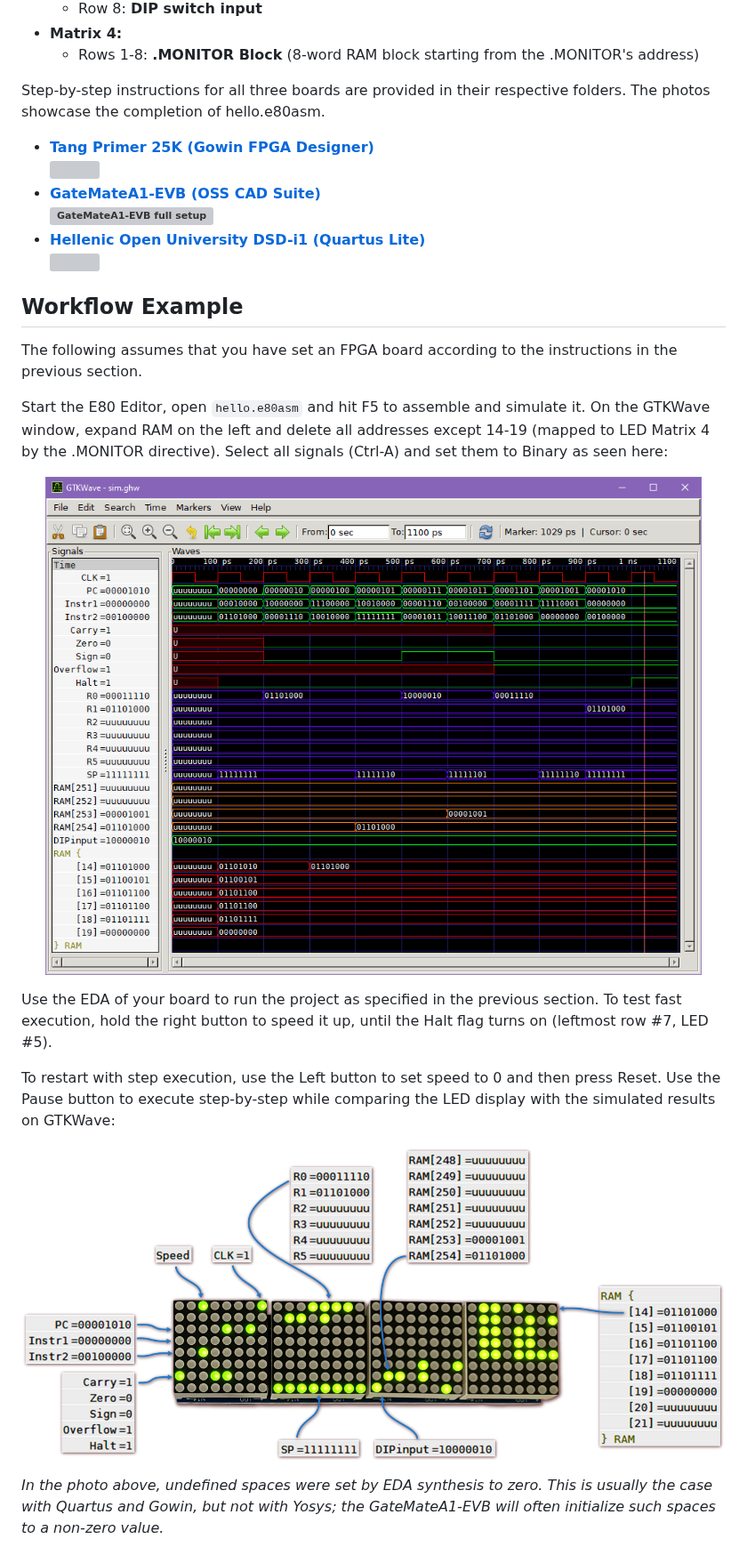
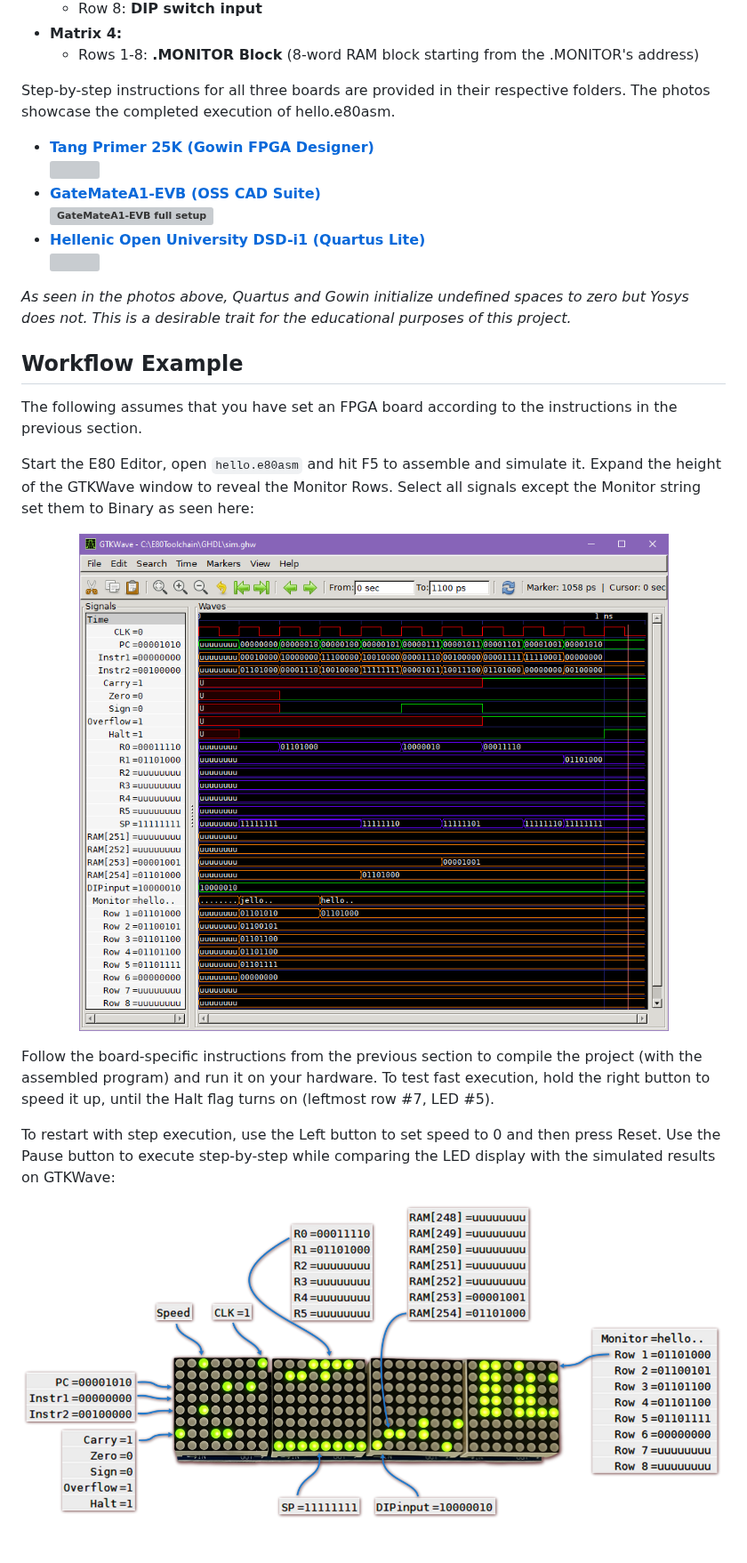
Before and after one commit to Stokpan/E80, a Markdown page: README.md, the part around one of its changes. Shown at 89% size. GitHub-like rendering; pictures changed too: Images/Hardware/GTKwave.png, Images/Hardware/LEDmatrix.png; grey boxes are pictures that could not be loaded.

```diff
--- a/README.md
+++ b/README.md
@@ -260,24 +262,24 @@ Output is provided via a 4x8x8 LED module driven by four daisy-chained MAX7219 c
 * **Matrix 4:**
 	* Rows 1-8: **.MONITOR Block** (8-word RAM block starting from the .MONITOR's address)
 
-Step-by-step instructions for all three boards are provided in their respective folders. The photos showcase the completion of hello.e80asm.
+Step-by-step instructions for all three boards are provided in their respective folders. The photos showcase the completed execution of hello.e80asm.
 
 * **<a href="Boards/Gowin_TangPrimer25K/README.md">Tang Primer 25K (Gowin FPGA Designer) <br> <img src="Boards/Gowin_TangPrimer25K/TangPrimer25K.jpg" width="300" height="200" /></a>**
 * **<a href="Boards/Yosys_GateMateA1/README.md">GateMateA1-EVB (OSS CAD Suite) <br> <img alt="GateMateA1-EVB full setup" src="Boards/Yosys_GateMateA1/GateMateA1-EVB.jpg" width="300" height="200" /></a>**
 * **<a href="Boards/Quartus_DSDi1/README.md">Hellenic Open University DSD-i1 (Quartus Lite) <br> <img src="Boards/Quartus_DSDi1/DSD-i1.jpg" width="300" height="200" /></a>**
 
+_As seen in the photos above, Quartus and Gowin initialize undefined spaces to zero but Yosys does not. This is a desirable trait for the educational purposes of this project._
+
 ## Workflow Example
 
 The following assumes that you have set an FPGA board according to the instructions in the previous section.
 
-Start the E80 Editor, open `hello.e80asm` and hit F5 to assemble and simulate it. On the GTKWave window, expand RAM on the left and delete all addresses except 14-19 (mapped to LED Matrix 4 by the .MONITOR directive). Select all signals (Ctrl-A) and set them to Binary as seen here:
+Start the E80 Editor, open `hello.e80asm` and hit F5 to assemble and simulate it. Expand the height of the GTKWave window to reveal the Monitor Rows. Select all signals except the Monitor string set them to Binary as seen here:
 
 <p align="center"><img alt="hello.asm on GHDL+GTKWave with vectors set to binary" src="Images/Hardware/GTKwave.png" /></p>
 
-Use the EDA of your board to run the project as specified in the previous section. To test fast execution, hold the right button to speed it up, until the Halt flag turns on (leftmost row #7, LED #5).
+Follow the board-specific instructions from the previous section to compile the project (with the assembled program) and run it on your hardware. To test fast execution, hold the right button to speed it up, until the Halt flag turns on (leftmost row #7, LED #5).
 
 To restart with step execution, use the Left button to set speed to 0 and then press Reset. Use the Pause button to execute step-by-step while comparing the LED display with the simulated results on GTKWave:
 
 <p align="center"><img alt="hello.e80asm verification on the 4x8x8 LED display" src="Images/Hardware/LEDmatrix.png" /></p>
-
-_In the photo above, undefined spaces were set by EDA synthesis to zero. This is usually the case with Quartus and Gowin, but not with Yosys; the GateMateA1-EVB will often initialize such spaces to a non-zero value._
```
Also changed, not shown: other parts of README.md (+11 -9 lines), Images/Simulation/GTKWave.png, Images/Simulation/ModelSim.png, Images/Simulation/Sc1Assembly.png, Images/Simulation/Sc1VHDL.png, 8 other files.
